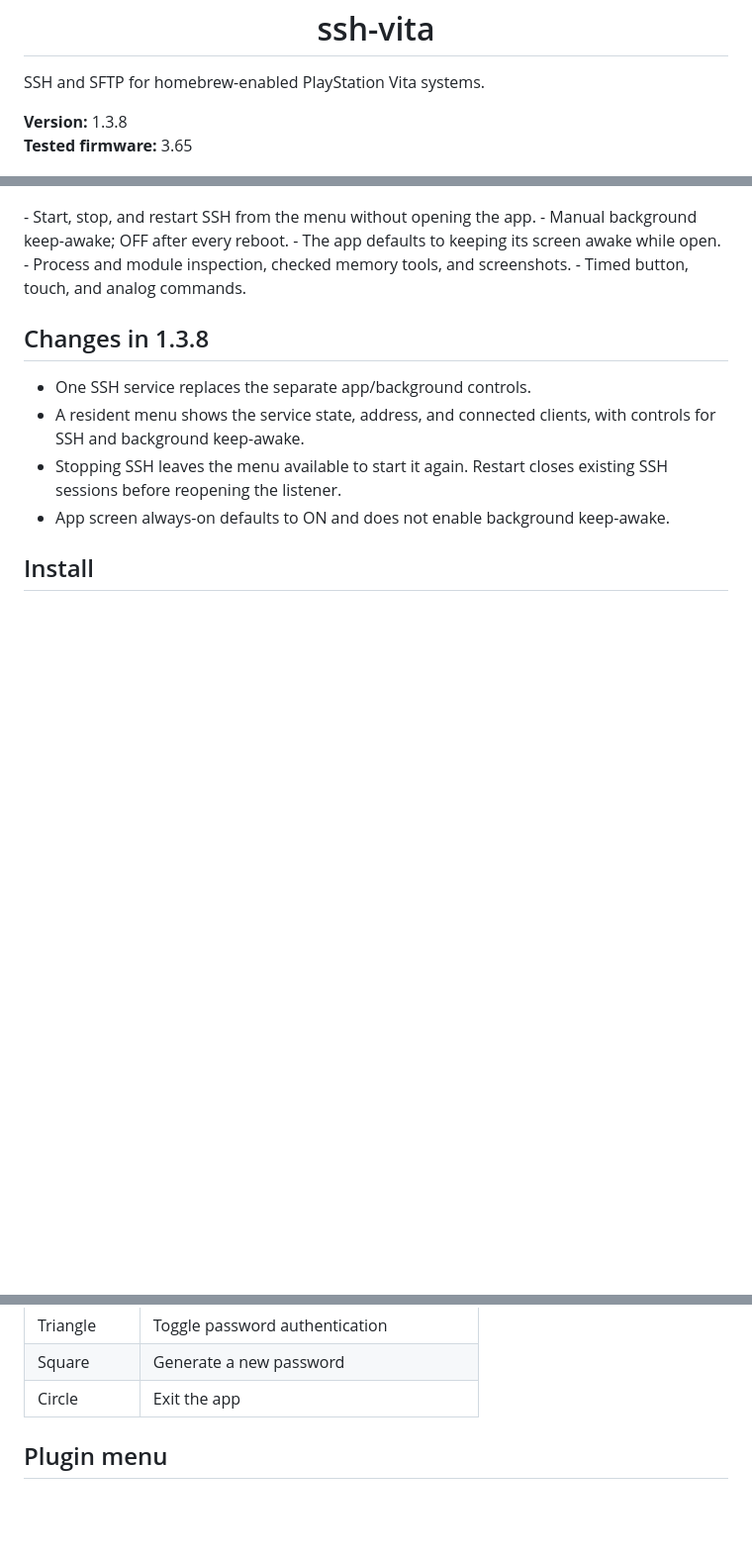
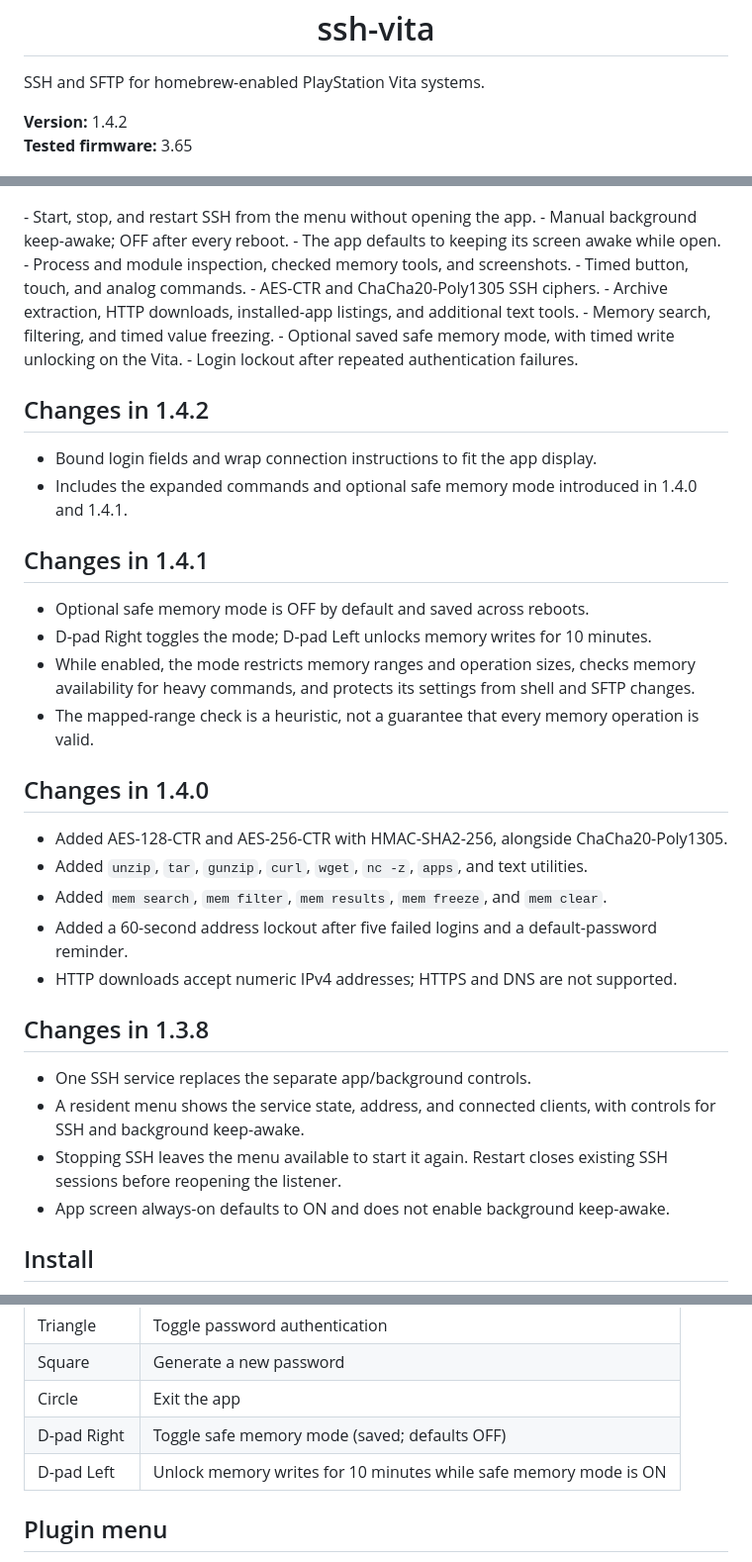
Before and after one commit to ToastedFrog2/ssh-vita, a Markdown page: README.md, 3 parts joined by grey strips. Shown at 99% size. GitHub-like rendering; blank space fills up the shorter version.

Commit message:
Update ssh-vita to 1.4.2

```diff
--- a/README.md
+++ b/README.md
@@ -6,7 +6,7 @@
 
 SSH and SFTP for homebrew-enabled PlayStation Vita systems.
 
-**Version:** 1.3.8
+**Version:** 1.4.2
 **Tested firmware:** 3.65
 
 <p align="center">
@@ -26,6 +26,31 @@ SSH and SFTP for homebrew-enabled PlayStation Vita systems.
 - The app defaults to keeping its screen awake while open.
 - Process and module inspection, checked memory tools, and screenshots.
 - Timed button, touch, and analog commands.
+- AES-CTR and ChaCha20-Poly1305 SSH ciphers.
+- Archive extraction, HTTP downloads, installed-app listings, and additional text tools.
+- Memory search, filtering, and timed value freezing.
+- Optional saved safe memory mode, with timed write unlocking on the Vita.
+- Login lockout after repeated authentication failures.
+
+## Changes in 1.4.2
+
+- Bound login fields and wrap connection instructions to fit the app display.
+- Includes the expanded commands and optional safe memory mode introduced in 1.4.0 and 1.4.1.
+
+## Changes in 1.4.1
+
+- Optional safe memory mode is OFF by default and saved across reboots.
+- D-pad Right toggles the mode; D-pad Left unlocks memory writes for 10 minutes.
+- While enabled, the mode restricts memory ranges and operation sizes, checks memory availability for heavy commands, and protects its settings from shell and SFTP changes.
+- The mapped-range check is a heuristic, not a guarantee that every memory operation is valid.
+
+## Changes in 1.4.0
+
+- Added AES-128-CTR and AES-256-CTR with HMAC-SHA2-256, alongside ChaCha20-Poly1305.
+- Added `unzip`, `tar`, `gunzip`, `curl`, `wget`, `nc -z`, `apps`, and text utilities.
+- Added `mem search`, `mem filter`, `mem results`, `mem freeze`, and `mem clear`.
+- Added a 60-second address lockout after five failed logins and a default-password reminder.
+- HTTP downloads accept numeric IPv4 addresses; HTTPS and DNS are not supported.
 
 ## Changes in 1.3.8
 
@@ -63,6 +88,8 @@ sftp USER@VITA_IP
 | Triangle | Toggle password authentication |
 | Square | Generate a new password |
 | Circle | Exit the app |
+| D-pad Right | Toggle safe memory mode (saved; defaults OFF) |
+| D-pad Left | Unlock memory writes for 10 minutes while safe memory mode is ON |
 
 ## Plugin menu
 
```
Also changed, not shown: assets/mini-menu.png, 1 other file.
